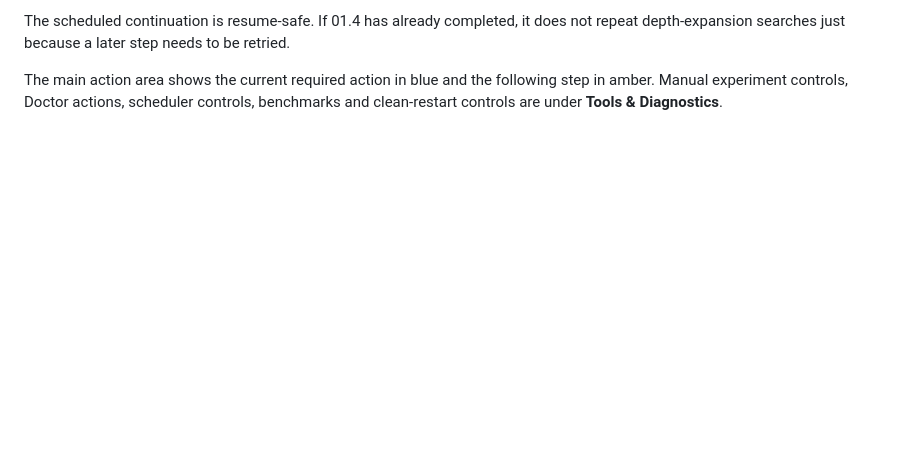
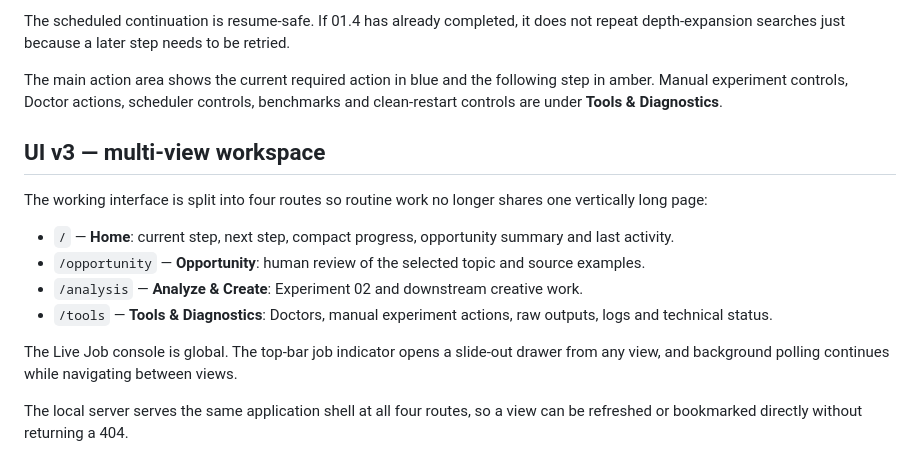
Before and after one commit to Rasatabula1971/Youtube-Production, a Markdown page: experiment_ui/README.md, the part around the change. Rendered like a GitHub page; blank space fills up the shorter version.

Commit message:
Document multi-view UI v3

```diff
--- a/experiment_ui/README.md
+++ b/experiment_ui/README.md
@@ -212,3 +212,24 @@ retried.
 The main action area shows the current required action in blue and the following
 step in amber. Manual experiment controls, Doctor actions, scheduler controls,
 benchmarks and clean-restart controls are under **Tools & Diagnostics**.
+
+
+## UI v3 — multi-view workspace
+
+The working interface is split into four routes so routine work no longer shares
+one vertically long page:
+
+- `/` — **Home**: current step, next step, compact progress, opportunity summary
+  and last activity.
+- `/opportunity` — **Opportunity**: human review of the selected topic and source
+  examples.
+- `/analysis` — **Analyze & Create**: Experiment 02 and downstream creative work.
+- `/tools` — **Tools & Diagnostics**: Doctors, manual experiment actions, raw
+  outputs, logs and technical status.
+
+The Live Job console is global. The top-bar job indicator opens a slide-out
+drawer from any view, and background polling continues while navigating between
+views.
+
+The local server serves the same application shell at all four routes, so a
+view can be refreshed or bookmarked directly without returning a 404.
```
